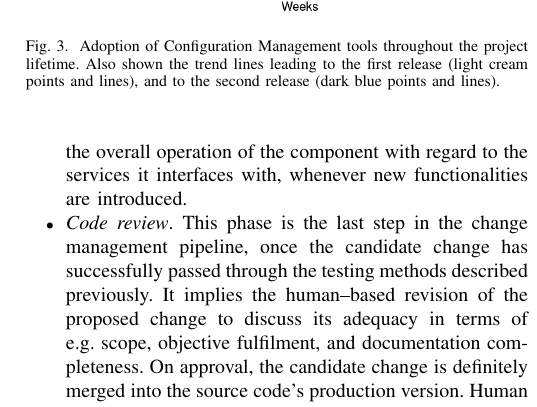
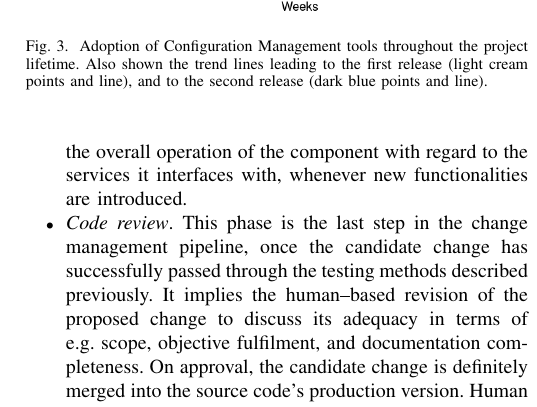
Before and after one commit to VibhutiDKhanduri/paper-ieee-software-reliability, a LaTeX paper (paper-ieee-trans.tex): part of one column of page 6 of 11, cut so that both start at the same text. Compiled offline with pdfLaTeX; a missing font is replaced by an installed copy or a similar font; a LaTeX package or settings file that is missing is left out.

Commit message:
Remove plural on fig 3 caption

```diff
--- a/paper-ieee-trans.tex
+++ b/paper-ieee-trans.tex
@@ -419,7 +419,7 @@ software stack over the {\sl INDIGO--1} and {\sl INDIGO--2} major releases.}
 \centering
 \includegraphics[width=0.5\textwidth]{images/fig3.png}
 \caption{Adoption of Configuration Management tools throughout the project lifetime. Also shown the trend lines
-leading to the first release (light cream points and lines), and to the second release (dark blue points and lines).}
+leading to the first release (light cream points and line), and to the second release (dark blue points and line).}
 \label{fig:fig_confman}
 \end{figure}
 
```
